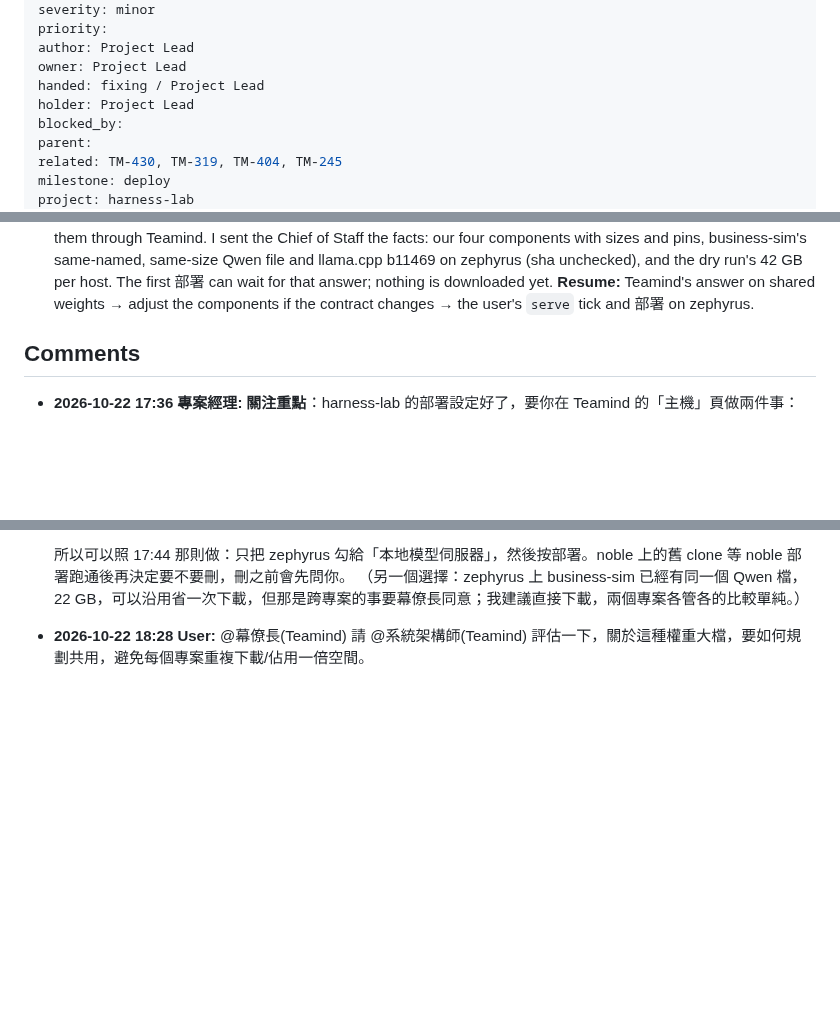
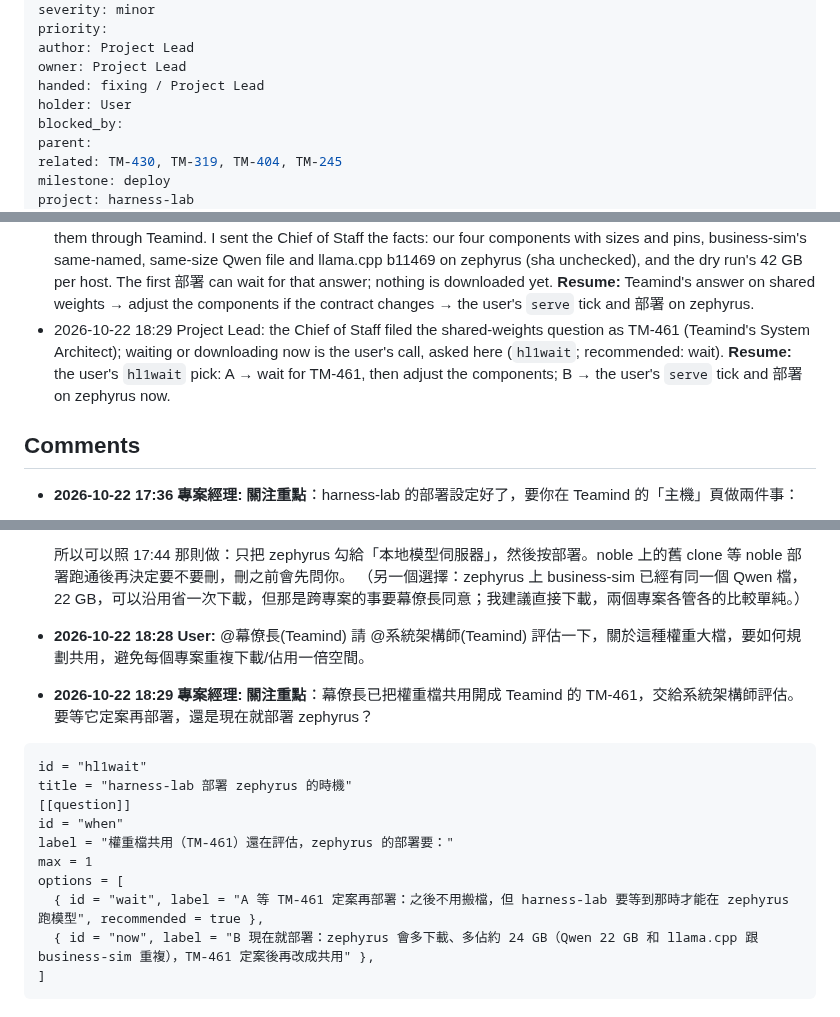
Before and after one commit to wa0327/harness-lab, a Markdown page: issues/HL-1/ISSUE.md, 3 parts joined by grey strips. Rendered like a GitHub page; blank space fills up the shorter version.

Commit message:
Notes: HL-1
Role: Project Lead
Co-Authored-By: Claude Opus 5.5 <noreply@anthropic.com>

````diff
--- a/issues/HL-1/ISSUE.md
+++ b/issues/HL-1/ISSUE.md
@@ -11,7 +11,7 @@ priority:
 author: Project Lead
 owner: Project Lead
 handed: fixing / Project Lead
-holder: Project Lead
+holder: User
 blocked_by:
 parent:
 related: TM-430, TM-319, TM-404, TM-245
@@ -62,6 +62,7 @@ Scope:
 - 2026-10-22 18:12 Project Lead: the user (18:11) doesn't know what earlier sessions did on the hosts, and authorizes reading harness-lab's Claude transcripts (`~/.claude/projects`, 37 transcripts from 10-08 to 10-11 plus today's) to find out. A read-only subagent of this session is auditing them: which machine each session ran on, what was installed or left on resolute/zephyrus and noble (clone, models, llama.cpp, harness homes, running servers), writes outside the repo, and incidents. Secret values are never copied. **Resume:** its report → a reply to the user here, and any change to the deployment plan (for example reusing the models already on zephyrus); the user's 部署 waits on that reply.
 - 2026-10-22 18:19 Project Lead: the transcript audit is in. Every session from 10-07 to 10-11 ran on resolute itself; noble got two read-only ssh looks, and its `~/repos/harness-lab` (f95ac49, llama.cpp, no models) is the user's own hand setup; no harness-lab session touched zephyrus's 24.04 install. resolute's llama.cpp and ~41.5 GB of models went with the partition merged into zephyrus on 10-20. `host_deploy.py --dry-run` (serve entries, read only) on both hosts: deploy root `~/deploy/harness-lab`, every component `install (download)` (llama.cpp 592.8 MB, the three models 41.5 GB), nothing deleted. Past incidents (an agent writing outside its folder, a live Codex work folder deleted by a wildcard `rm`, every llama-server killed) are covered by the /tmp work folders, the EXIT trap and HL-2's pid stop; the harnesses still run unsandboxed (the Sandbox Engineer's, not filed yet). Replied to the user (Comments). **Resume:** the user's `serve` tick and 部署 on zephyrus; then a `serve` job; agent-test after TM-450's npm change; noble after zephyrus, and ask the user before removing noble's old clone.
 - 2026-10-22 18:28 Project Lead: the user (18:28) asked Teamind's Chief of Staff, through its System Architect, how large weight files should be shared across projects so they're neither downloaded nor stored twice. The @ reaches them through Teamind. I sent the Chief of Staff the facts: our four components with sizes and pins, business-sim's same-named, same-size Qwen file and llama.cpp b11469 on zephyrus (sha unchecked), and the dry run's 42 GB per host. The first 部署 can wait for that answer; nothing is downloaded yet. **Resume:** Teamind's answer on shared weights → adjust the components if the contract changes → the user's `serve` tick and 部署 on zephyrus.
+- 2026-10-22 18:29 Project Lead: the Chief of Staff filed the shared-weights question as TM-461 (Teamind's System Architect); waiting or downloading now is the user's call, asked here (`hl1wait`; recommended: wait). **Resume:** the user's `hl1wait` pick: A → wait for TM-461, then adjust the components; B → the user's `serve` tick and 部署 on zephyrus now.
 
 ## Comments
 - **2026-10-22 17:36 專案經理:** **關注重點**：harness-lab 的部署設定好了，要你在 Teamind 的「主機」頁做兩件事：
@@ -80,3 +81,17 @@ Scope:
   所以可以照 17:44 那則做：只把 zephyrus 勾給「本地模型伺服器」，然後按部署。noble 上的舊 clone 等 noble 部署跑通後再決定要不要刪，刪之前會先問你。
   （另一個選擇：zephyrus 上 business-sim 已經有同一個 Qwen 檔，22 GB，可以沿用省一次下載，但那是跨專案的事要幕僚長同意；我建議直接下載，兩個專案各管各的比較單純。）
 - **2026-10-22 18:28 User:** @幕僚長(Teamind) 請 @系統架構師(Teamind) 評估一下，關於這種權重大檔，要如何規劃共用，避免每個專案重複下載/佔用一倍空間。
+- **2026-10-22 18:29 專案經理:** **關注重點**：幕僚長已把權重檔共用開成 Teamind 的 TM-461，交給系統架構師評估。要等它定案再部署，還是現在就部署 zephyrus？
+
+```choice
+id = "hl1wait"
+title = "harness-lab 部署 zephyrus 的時機"
+[[question]]
+id = "when"
+label = "權重檔共用（TM-461）還在評估，zephyrus 的部署要："
+max = 1
+options = [
+  { id = "wait", label = "A 等 TM-461 定案再部署：之後不用搬檔，但 harness-lab 要等到那時才能在 zephyrus 跑模型", recommended = true },
+  { id = "now", label = "B 現在就部署：zephyrus 會多下載、多佔約 24 GB（Qwen 22 GB 和 llama.cpp 跟 business-sim 重複），TM-461 定案後再改成共用" },
+]
+```
````
